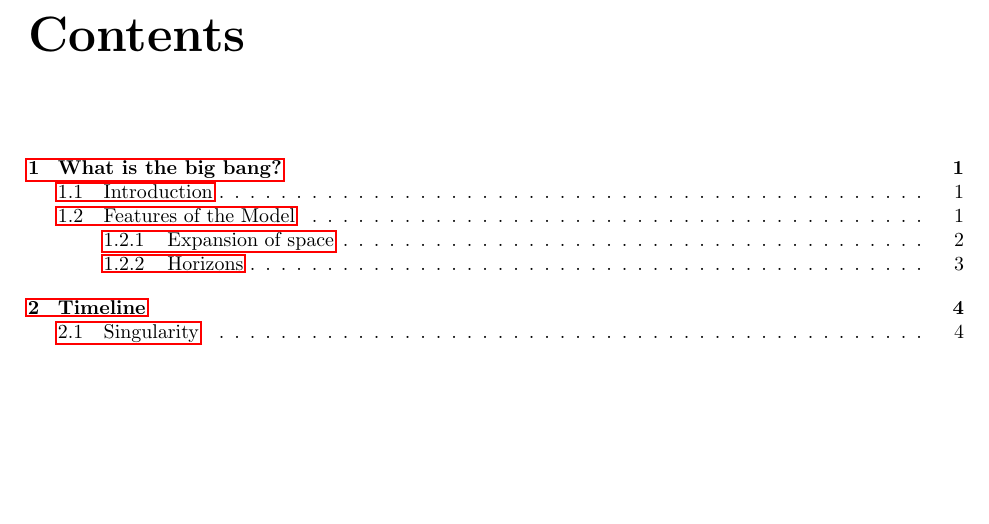
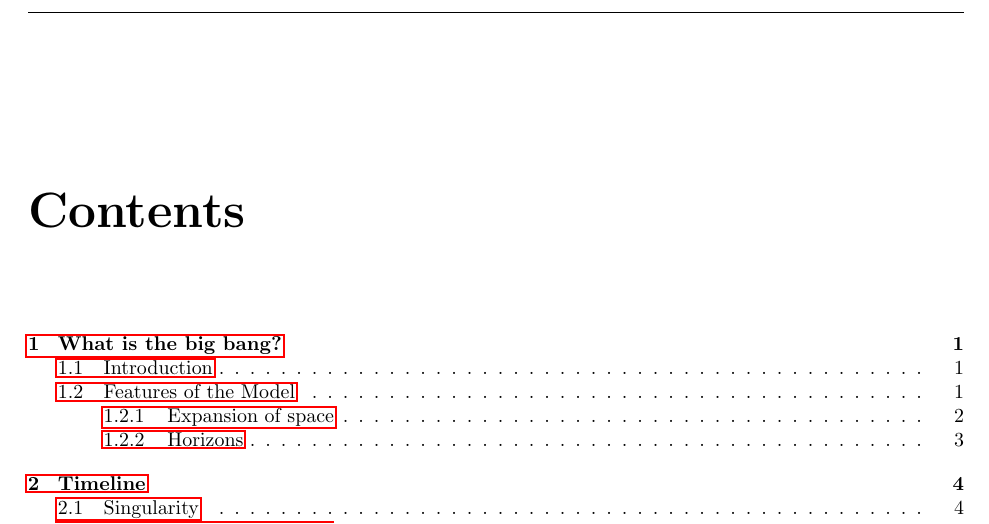
Before and after one commit to whereistejas/latex-workshop, a LaTeX thesis (source_code/report/main.tex): part of page 2 of 14, cut so that both start at the same text, the shorter picture padded with empty space. Compiled offline with pdfLaTeX.

Commit message:
Header and Footer

```diff
--- a/source_code/report/main.tex
+++ b/source_code/report/main.tex
@@ -12,6 +12,32 @@
 \usepackage[utf8]{inputenc}
 \usepackage{csquotes}
 % \usepackage{showframe}
+
+\usepackage{fancyhdr}
+	\pagestyle{fancy}
+	\fancypagestyle{plain}{
+		\fancyhf{}
+		\fancyfoot[L]{HOGWARTS SCHOOL OF WITCHCRAFT AND WIZARDRY}
+		\fancyfoot[R]{\textbf{\thepage}}
+		\renewcommand{\footrulewidth}{0.5pt}
+	}
+	% title-only
+	% \renewcommand{\sectionmark}[1]{\markright{SEC.\ #1}{}}
+	% \renewcommand{\chaptermark}[1]{\markboth{CH.\ #1}{}}
+	% number-only
+	% \renewcommand{\sectionmark}[1]{\markright{SEC. \thesection}{}}
+	% \renewcommand{\chaptermark}[1]{\markboth{CH.\ \thechapter}{}}
+	% both
+	\renewcommand{\sectionmark}[1]{\markright{SEC.\ \thesection\ #1}{}}
+	\renewcommand{\chaptermark}[1]{\markboth{CH.\ \thechapter\ #1}{}}
+
+	\fancyhead[L]{\rightmark}
+	\fancyhead[R]{\leftmark}
+	\fancyfoot[L]{HOGWARTS SCHOOL OF WITCHCRAFT AND WIZARDRY}
+	\fancyfoot[C]{}
+	\fancyfoot[R]{\textbf{\thepage}}
+	\renewcommand{\headrulewidth}{0.5pt}
+	\renewcommand{\footrulewidth}{0.5pt}
 
 \svgpath{images/}
 
```
Also changed, not shown: source_code/report/main.pdf.
